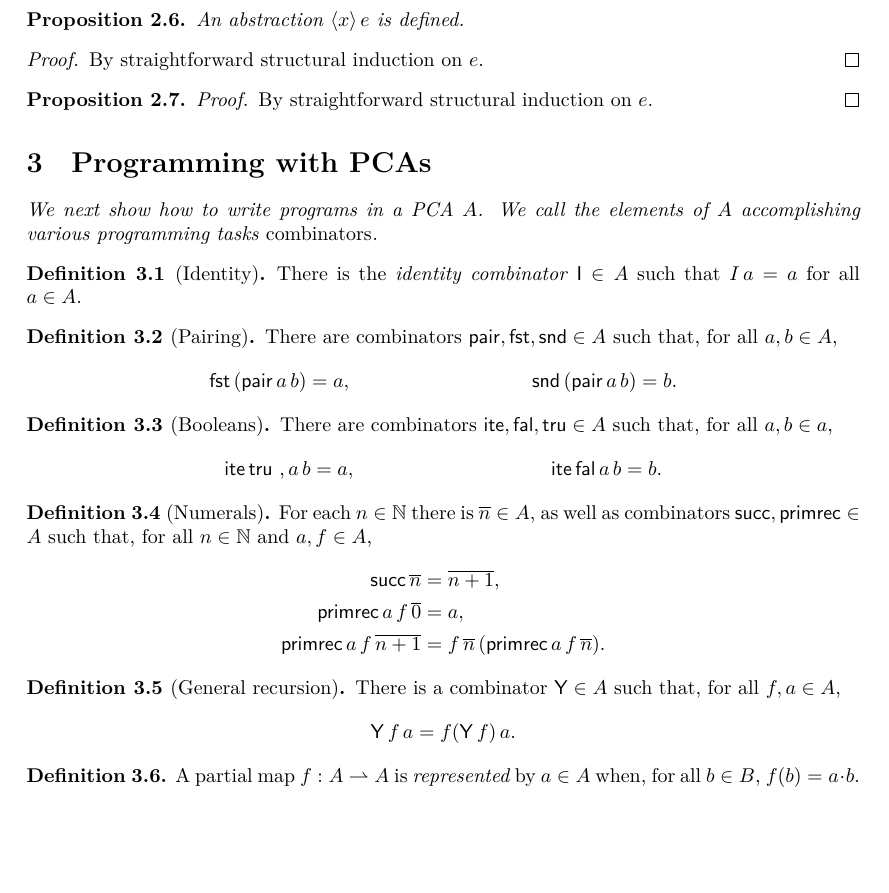
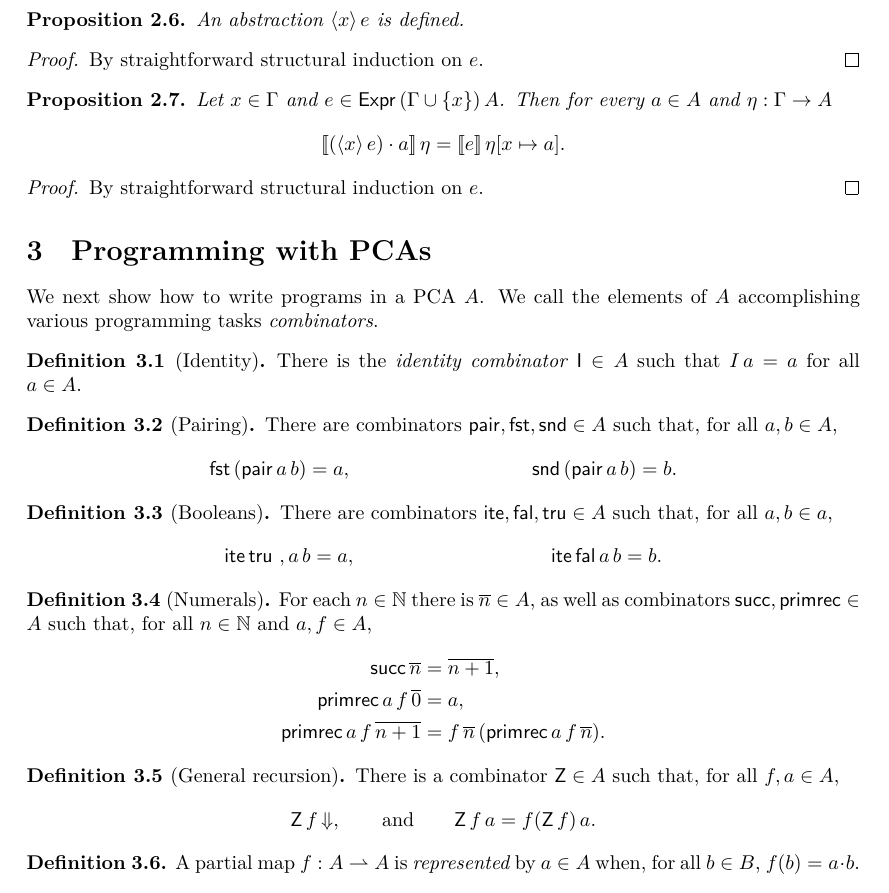
Before and after one commit to andrejbauer/partial-combinatory-algebras, a LaTeX paper (blueprint/src/print.tex, which reads blueprint/src/content.tex): part of page 3 of 3, cut so that both start at the same text, the shorter picture padded with empty space. Compiled offline with XeLaTeX.

Commit message:
Fix blueprint.

```diff
--- a/blueprint/src/content.tex
+++ b/blueprint/src/content.tex
@@ -185,7 +185,7 @@ Given a set of variables $\Gamma$ and a set~$A$, a \emph{valuation} is a map $\e
   %
   \leanok
   \lean{Expr.eval_abstr}
-  \uses{def:expression, def:evaluation, def:abstraction, def:override
+  \uses{def:expression, def:evaluation, def:abstraction, def:override}
   %
   Let $x \in \Gamma$ and $e \in \Expr {(\Gamma \cup \{x\})} A$.
   Then for every $a \in A$ and $\eta : \Gamma \to A$
@@ -246,7 +246,7 @@ We call the elements of~$A$ accomplishing various programming tasks \emph{combin
 
 \begin{definition}[Numerals]
   \label{def:combinator-nat}
-  \lean{PCA.numeral, PCA.succ, PCA.primrec}
+  \lean{PCA.numeral, PCA.succ, PCA.primrec, PCA.eq_primrec_zero, PCA.eq_primrec_succ}
   \uses{def:PCA}
   %
   For each $n \in \NN$ there is $\overline{n} \in A$, as well as combinators $\comb{succ}, \comb{primrec} \in A$
@@ -265,11 +265,14 @@ We call the elements of~$A$ accomplishing various programming tasks \emph{combin
   %
   \label{def:combinator-fix}
   \uses{def:PCA}
+  \lean{PCA.Z, PCA.df_Z, PCA.eq_Z}
   %
-  There is a combinator $\comb{Y} \in A$ such that, for all $f, a \in A$,
+  There is a combinator $\comb{Z} \in A$ such that, for all $f, a \in A$,
   %
   \begin{equation*}
-    \comb{Y} \, f \, a = f (\comb{Y} \, f) \, a.
+    \defined{\comb{Z} \, f},
+    \qquad\text{and}\qquad
+    \comb{Z} \, f \, a = f (\comb{Z} \, f) \, a.
   \end{equation*}
 \end{definition}
 
```
Also changed, not shown: blueprint/src/content.tex (2 more changed lines), 2 other files.
